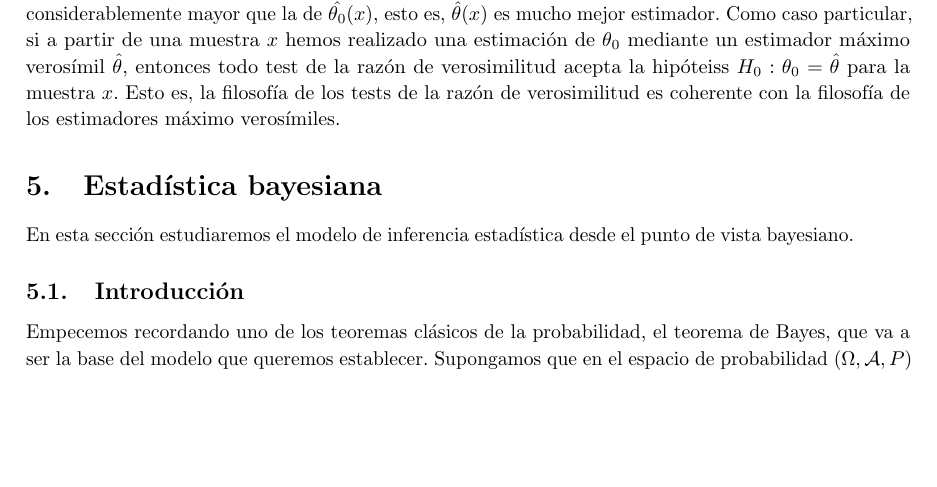
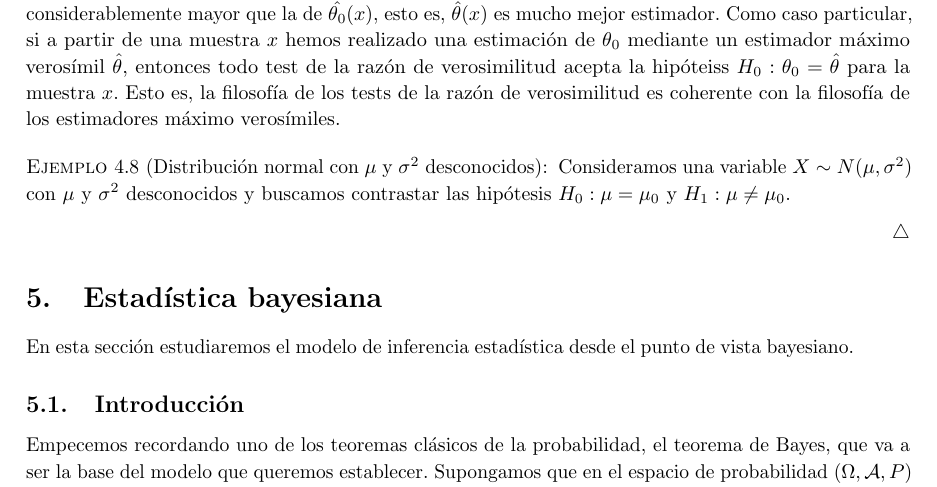
Before and after one commit to andreshp/math-notes, a LaTeX document (StatisticalInference/inference.tex, which reads StatisticalInference/Sections/Hipotesis.tex): part of page 25 of 32, cut so that both start at the same text, the shorter picture padded with empty space. Compiled offline with pdfLaTeX; TikZ figures are drawn from their code, not taken from saved files.

Commit message:
Minor changes

```diff
--- a/StatisticalInference/Sections/Hipotesis.tex
+++ b/StatisticalInference/Sections/Hipotesis.tex
@@ -185,3 +185,9 @@
         Para motivar la definición de este tipo de test, supongamos que estamos trabajando con distribuciones discretas. En tal caso, tanto el numerador como el denominador de $\lambda(x)$ se corresponden con la máxima probabilidad posible de la muestra $x$ si variaos $\theta$ en $\Theta_0$ y $\Theta$ respectivamente. Si el cociente de ambos valores es pequeño ($\lambda(x) \le c$), entonces es razonable rechazar la hipótesis nula puesto que hay elementos de $\Theta_0^c$ para los cuales la muestra es más probable.
 
         Supongamos ahora que existen los estimadores máximo verosímiles de $\theta_0$ en $\Theta_0$ y $\Theta$. Denotamos a estos estimadores $\hat{\theta_0}(x)$ y $\hat{\theta}(x)$ respectivamente. Entonces, $\lambda(x) = L(\hat{\theta_0}(x);\utilde{x}) / L(\hat{\theta}(x);\utilde{x})$. El test de la razón de verosimilitud nos dice que rechazaremos la hipótesis nula cuando $\hat{\theta}(x)$  tenga una credibilidad considerablemente mayor que la de $\hat{\theta_0}(x)$, esto es, $\hat{\theta}(x)$ es mucho mejor estimador. Como caso particular, si a partir de una muestra $x$ hemos realizado una estimación de $\theta_0$ mediante un estimador máximo verosímil $\hat{\theta}$, entonces todo test de la razón de verosimilitud acepta la hipóteiss $H_0: \theta_0 = \hat{\theta}$ para la muestra $x$. Esto es, la filosofía de los tests de la razón de verosimilitud es coherente con la filosofía de los estimadores máximo verosímiles.
+
+        \begin{ex}[Distribución normal con $\mu$ y $\sigma^2$ desconocidos]
+            Consideramos una variable $X \sim N(\mu, \sigma^2)$ con $\mu$ y $\sigma^2$ desconocidos y buscamos contrastar las hipótesis $H_0: \mu = \mu_0$ y $H_1: \mu \ne \mu_0$.
+
+
+        \end{ex}
```
Also changed, not shown: StatisticalInference/inference.pdf, StatisticalInference/Sections/Hipotesis.tex (2 more changed lines).
